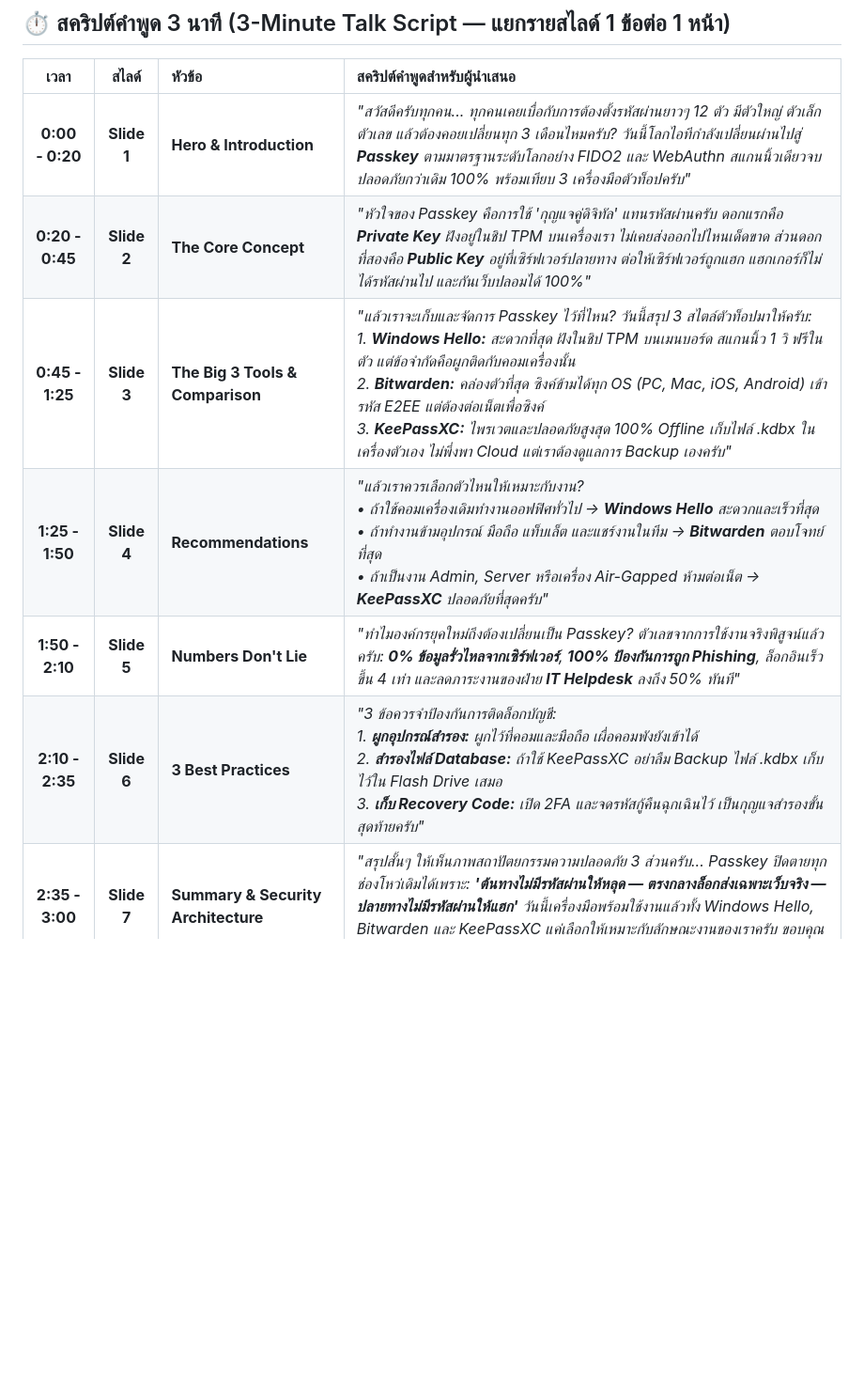
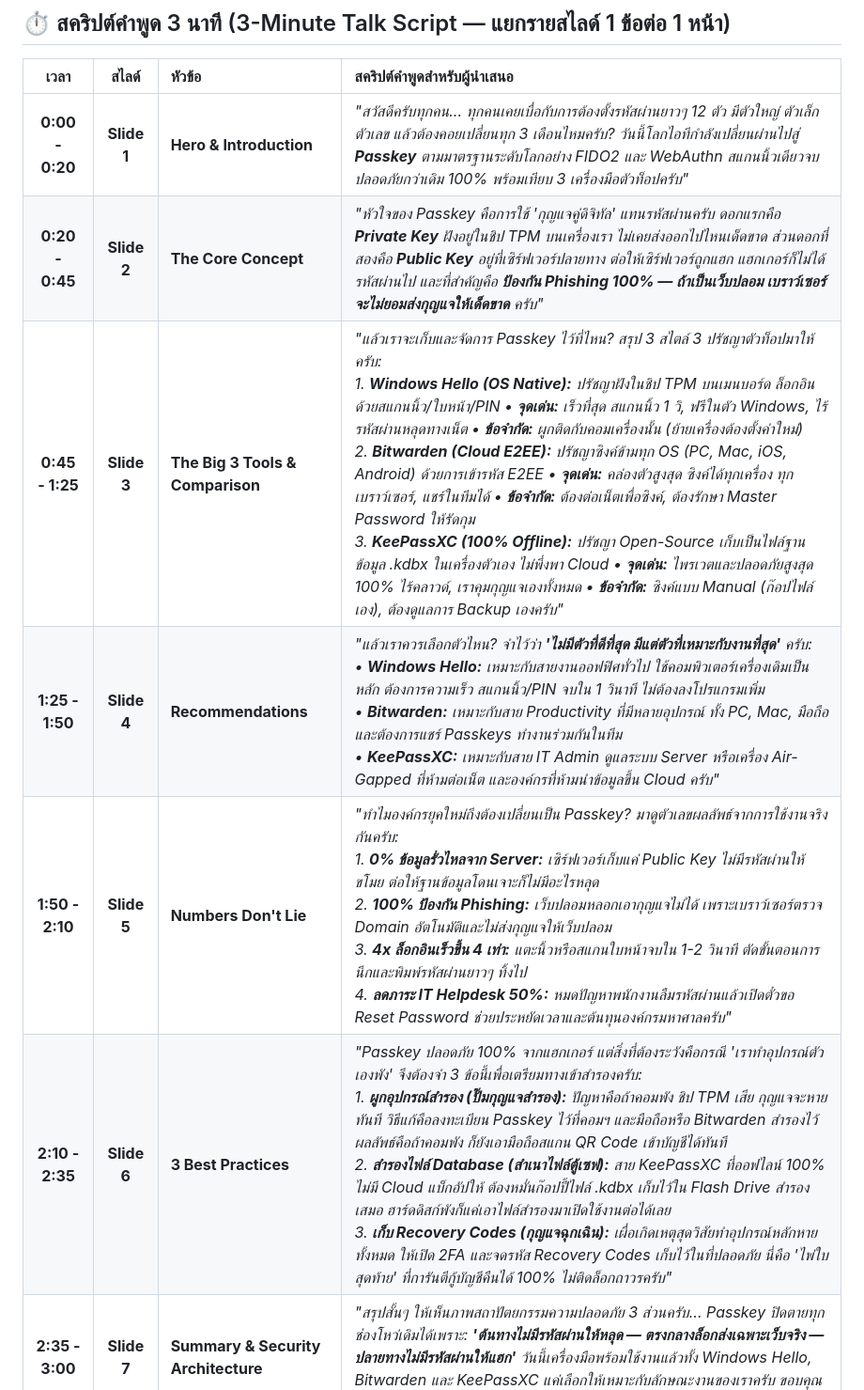
Before and after one commit to dayshatorndtc14/passkey-infographic, a Markdown page: README.md, the part around the change. Shown at 94% size. Drawn GitHub-style; blank space fills up the shorter version.

Commit message:
Update script in README.md with detailed explanations, philosophies, and analogies

```diff
--- a/README.md
+++ b/README.md
@@ -41,11 +41,11 @@
 | เวลา | สไลด์ | หัวข้อ | สคริปต์คำพูดสำหรับผู้นำเสนอ |
 | :---: | :---: | :--- | :--- |
 | **0:00 - 0:20** | **Slide 1** | **Hero & Introduction** | *"สวัสดีครับทุกคน... ทุกคนเคยเบื่อกับการต้องตั้งรหัสผ่านยาวๆ 12 ตัว มีตัวใหญ่ ตัวเล็ก ตัวเลข แล้วต้องคอยเปลี่ยนทุก 3 เดือนไหมครับ? วันนี้โลกไอทีกำลังเปลี่ยนผ่านไปสู่ **Passkey** ตามมาตรฐานระดับโลกอย่าง FIDO2 และ WebAuthn สแกนนิ้วเดียวจบ ปลอดภัยกว่าเดิม 100% พร้อมเทียบ 3 เครื่องมือตัวท็อปครับ"* |
-| **0:20 - 0:45** | **Slide 2** | **The Core Concept** | *"หัวใจของ Passkey คือการใช้ 'กุญแจคู่ดิจิทัล' แทนรหัสผ่านครับ ดอกแรกคือ **Private Key** ฝังอยู่ในชิป TPM บนเครื่องเรา ไม่เคยส่งออกไปไหนเด็ดขาด ส่วนดอกที่สองคือ **Public Key** อยู่ที่เซิร์ฟเวอร์ปลายทาง ต่อให้เซิร์ฟเวอร์ถูกแฮก แฮกเกอร์ก็ไม่ได้รหัสผ่านไป และกันเว็บปลอมได้ 100%"* |
-| **0:45 - 1:25** | **Slide 3** | **The Big 3 Tools & Comparison** | *"แล้วเราจะเก็บและจัดการ Passkey ไว้ที่ไหน? วันนี้สรุป 3 สไตล์ตัวท็อปมาให้ครับ:<br/>1. **Windows Hello:** สะดวกที่สุด ฝังในชิป TPM บนเมนบอร์ด สแกนนิ้ว 1 วิ ฟรีในตัว แต่ข้อจำกัดคือผูกติดกับคอมเครื่องนั้น<br/>2. **Bitwarden:** คล่องตัวที่สุด ซิงค์ข้ามได้ทุก OS (PC, Mac, iOS, Android) เข้ารหัส E2EE แต่ต้องต่อเน็ตเพื่อซิงค์<br/>3. **KeePassXC:** ไพรเวตและปลอดภัยสูงสุด 100% Offline เก็บไฟล์ .kdbx ในเครื่องตัวเอง ไม่พึ่งพา Cloud แต่เราต้องดูแลการ Backup เองครับ"* |
-| **1:25 - 1:50** | **Slide 4** | **Recommendations** | *"แล้วเราควรเลือกตัวไหนให้เหมาะกับงาน?<br/>• ถ้าใช้คอมเครื่องเดิมทำงานออฟฟิศทั่วไป -> **Windows Hello** สะดวกและเร็วที่สุด<br/>• ถ้าทำงานข้ามอุปกรณ์ มือถือ แท็บเล็ต และแชร์งานในทีม -> **Bitwarden** ตอบโจทย์ที่สุด<br/>• ถ้าเป็นงาน Admin, Server หรือเครื่อง Air-Gapped ห้ามต่อเน็ต -> **KeePassXC** ปลอดภัยที่สุดครับ"* |
-| **1:50 - 2:10** | **Slide 5** | **Numbers Don't Lie** | *"ทำไมองค์กรยุคใหม่ถึงต้องเปลี่ยนเป็น Passkey? ตัวเลขจากการใช้งานจริงพิสูจน์แล้วครับ: **0% ข้อมูลรั่วไหลจากเซิร์ฟเวอร์**, **100% ป้องกันการถูก Phishing**, ล็อกอินเร็วขึ้น 4 เท่า และลดภาระงานของฝ่าย **IT Helpdesk** ลงถึง 50% ทันที"* |
-| **2:10 - 2:35** | **Slide 6** | **3 Best Practices** | *"3 ข้อควรจำป้องกันการติดล็อกบัญชี:<br/>1. **ผูกอุปกรณ์สำรอง:** ผูกไว้ที่คอมและมือถือ เผื่อคอมพังยังเข้าได้<br/>2. **สำรองไฟล์ Database:** ถ้าใช้ KeePassXC อย่าลืม Backup ไฟล์ .kdbx เก็บไว้ใน Flash Drive เสมอ<br/>3. **เก็บ Recovery Code:** เปิด 2FA และจดรหัสกู้คืนฉุกเฉินไว้ เป็นกุญแจสำรองขั้นสุดท้ายครับ"* |
+| **0:20 - 0:45** | **Slide 2** | **The Core Concept** | *"หัวใจของ Passkey คือการใช้ 'กุญแจคู่ดิจิทัล' แทนรหัสผ่านครับ ดอกแรกคือ **Private Key** ฝังอยู่ในชิป TPM บนเครื่องเรา ไม่เคยส่งออกไปไหนเด็ดขาด ส่วนดอกที่สองคือ **Public Key** อยู่ที่เซิร์ฟเวอร์ปลายทาง ต่อให้เซิร์ฟเวอร์ถูกแฮก แฮกเกอร์ก็ไม่ได้รหัสผ่านไป และที่สำคัญคือ **ป้องกัน Phishing 100% — ถ้าเป็นเว็บปลอม เบราว์เซอร์จะไม่ยอมส่งกุญแจให้เด็ดขาด** ครับ"* |
+| **0:45 - 1:25** | **Slide 3** | **The Big 3 Tools & Comparison** | *"แล้วเราจะเก็บและจัดการ Passkey ไว้ที่ไหน? สรุป 3 สไตล์ 3 ปรัชญาตัวท็อปมาให้ครับ:<br/>1. **Windows Hello (OS Native):** ปรัชญาฝังในชิป TPM บนเมนบอร์ด ล็อกอินด้วยสแกนนิ้ว/ใบหน้า/PIN • **จุดเด่น:** เร็วที่สุด สแกนนิ้ว 1 วิ, ฟรีในตัว Windows, ไร้รหัสผ่านหลุดทางเน็ต • **ข้อจำกัด:** ผูกติดกับคอมเครื่องนั้น (ย้ายเครื่องต้องตั้งค่าใหม่)<br/>2. **Bitwarden (Cloud E2EE):** ปรัชญาซิงค์ข้ามทุก OS (PC, Mac, iOS, Android) ด้วยการเข้ารหัส E2EE • **จุดเด่น:** คล่องตัวสูงสุด ซิงค์ได้ทุกเครื่อง ทุกเบราว์เซอร์, แชร์ในทีมได้ • **ข้อจำกัด:** ต้องต่อเน็ตเพื่อซิงค์, ต้องรักษา Master Password ให้รัดกุม<br/>3. **KeePassXC (100% Offline):** ปรัชญา Open-Source เก็บเป็นไฟล์ฐานข้อมูล .kdbx ในเครื่องตัวเอง ไม่พึ่งพา Cloud • **จุดเด่น:** ไพรเวตและปลอดภัยสูงสุด 100% ไร้คลาวด์, เราคุมกุญแจเองทั้งหมด • **ข้อจำกัด:** ซิงค์แบบ Manual (ก๊อปไฟล์เอง), ต้องดูแลการ Backup เองครับ"* |
+| **1:25 - 1:50** | **Slide 4** | **Recommendations** | *"แล้วเราควรเลือกตัวไหน? จำไว้ว่า **'ไม่มีตัวที่ดีที่สุด มีแต่ตัวที่เหมาะกับงานที่สุด'** ครับ:<br/>• **Windows Hello:** เหมาะกับสายงานออฟฟิศทั่วไป ใช้คอมพิวเตอร์เครื่องเดิมเป็นหลัก ต้องการความเร็ว สแกนนิ้ว/PIN จบใน 1 วินาที ไม่ต้องลงโปรแกรมเพิ่ม<br/>• **Bitwarden:** เหมาะกับสาย Productivity ที่มีหลายอุปกรณ์ ทั้ง PC, Mac, มือถือ และต้องการแชร์ Passkeys ทำงานร่วมกันในทีม<br/>• **KeePassXC:** เหมาะกับสาย IT Admin ดูแลระบบ Server หรือเครื่อง Air-Gapped ที่ห้ามต่อเน็ต และองค์กรที่ห้ามนำข้อมูลขึ้น Cloud ครับ"* |
+| **1:50 - 2:10** | **Slide 5** | **Numbers Don't Lie** | *"ทำไมองค์กรยุคใหม่ถึงต้องเปลี่ยนเป็น Passkey? มาดูตัวเลขผลลัพธ์จากการใช้งานจริงกันครับ:<br/>1. **0% ข้อมูลรั่วไหลจาก Server:** เซิร์ฟเวอร์เก็บแค่ Public Key ไม่มีรหัสผ่านให้ขโมย ต่อให้ฐานข้อมูลโดนเจาะก็ไม่มีอะไรหลุด<br/>2. **100% ป้องกัน Phishing:** เว็บปลอมหลอกเอากุญแจไม่ได้ เพราะเบราว์เซอร์ตรวจ Domain อัตโนมัติและไม่ส่งกุญแจให้เว็บปลอม<br/>3. **4x ล็อกอินเร็วขึ้น 4 เท่า:** แตะนิ้วหรือสแกนใบหน้าจบใน 1-2 วินาที ตัดขั้นตอนการนึกและพิมพ์รหัสผ่านยาวๆ ทิ้งไป<br/>4. **ลดภาระ IT Helpdesk 50%:** หมดปัญหาพนักงานลืมรหัสผ่านแล้วเปิดตั๋วขอ Reset Password ช่วยประหยัดเวลาและต้นทุนองค์กรมหาศาลครับ"* |
+| **2:10 - 2:35** | **Slide 6** | **3 Best Practices** | *"Passkey ปลอดภัย 100% จากแฮกเกอร์ แต่สิ่งที่ต้องระวังคือกรณี 'เราทำอุปกรณ์ตัวเองพัง' จึงต้องจำ 3 ข้อนี้เพื่อเตรียมทางเข้าสำรองครับ:<br/>1. **ผูกอุปกรณ์สำรอง (ปั๊มกุญแจสำรอง):** ปัญหาคือถ้าคอมพัง ชิป TPM เสีย กุญแจจะหายทันที วิธีแก้คือลงทะเบียน Passkey ไว้ที่คอมฯ และมือถือหรือ Bitwarden สำรองไว้ ผลลัพธ์คือถ้าคอมพัง ก็ยังเอามือถือสแกน QR Code เข้าบัญชีได้ทันที<br/>2. **สำรองไฟล์ Database (สำเนาไฟล์ตู้เซฟ):** สาย KeePassXC ที่ออฟไลน์ 100% ไม่มี Cloud แบ็กอัปให้ ต้องหมั่นก๊อปปี้ไฟล์ .kdbx เก็บไว้ใน Flash Drive สำรองเสมอ ฮาร์ดดิสก์พังก็แค่เอาไฟล์สำรองมาเปิดใช้งานต่อได้เลย<br/>3. **เก็บ Recovery Codes (กุญแจฉุกเฉิน):** เผื่อเกิดเหตุสุดวิสัยทำอุปกรณ์หลักหายทั้งหมด ให้เปิด 2FA และจดรหัส Recovery Codes เก็บไว้ในที่ปลอดภัย นี่คือ 'ไพ่ใบสุดท้าย' ที่การันตีกู้บัญชีคืนได้ 100% ไม่ติดล็อกถาวรครับ"* |
 | **2:35 - 3:00** | **Slide 7** | **Summary & Security Architecture** | *"สรุปสั้นๆ ให้เห็นภาพสถาปัตยกรรมความปลอดภัย 3 ส่วนครับ... Passkey ปิดตายทุกช่องโหว่เดิมได้เพราะ: **'ต้นทางไม่มีรหัสผ่านให้หลุด — ตรงกลางล็อกส่งเฉพาะเว็บจริง — ปลายทางไม่มีรหัสผ่านให้แฮก'** วันนี้เครื่องมือพร้อมใช้งานแล้วทั้ง Windows Hello, Bitwarden และ KeePassXC แค่เลือกให้เหมาะกับลักษณะงานของเราครับ ขอบคุณครับ!"* |
 
 ---
```
